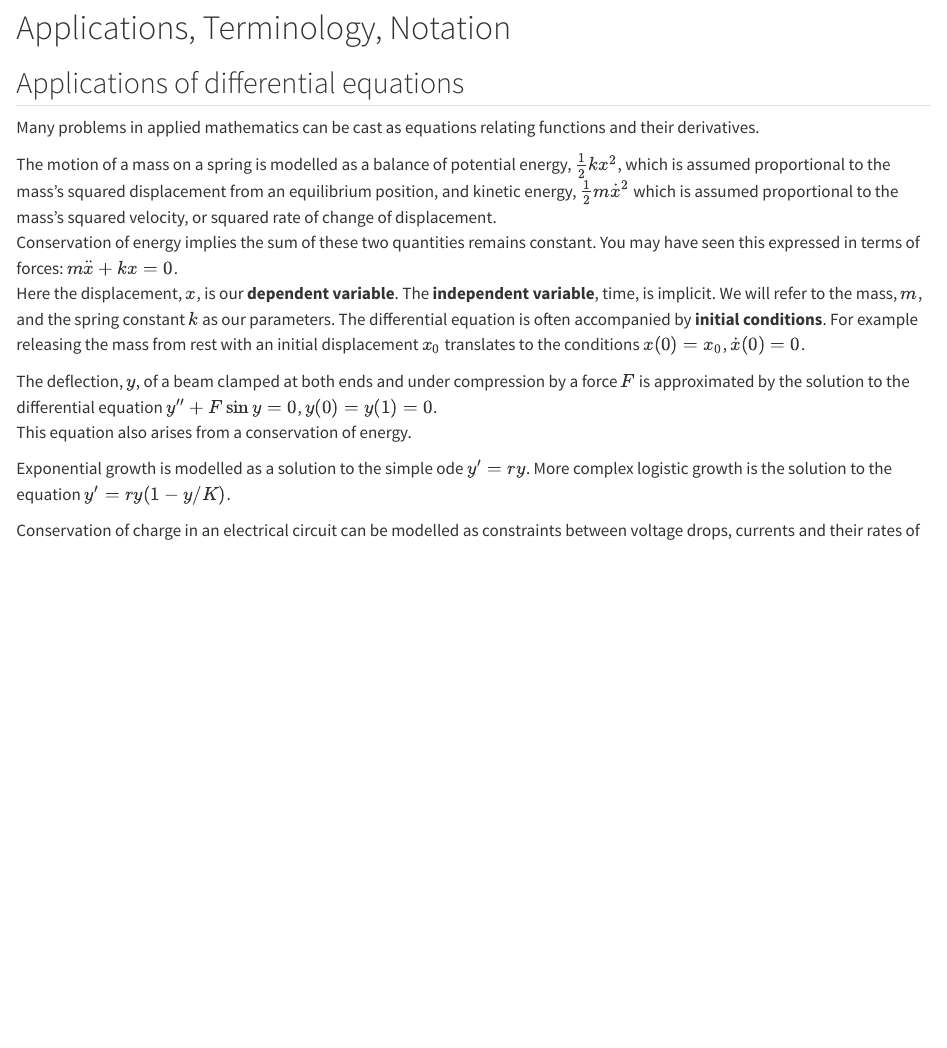
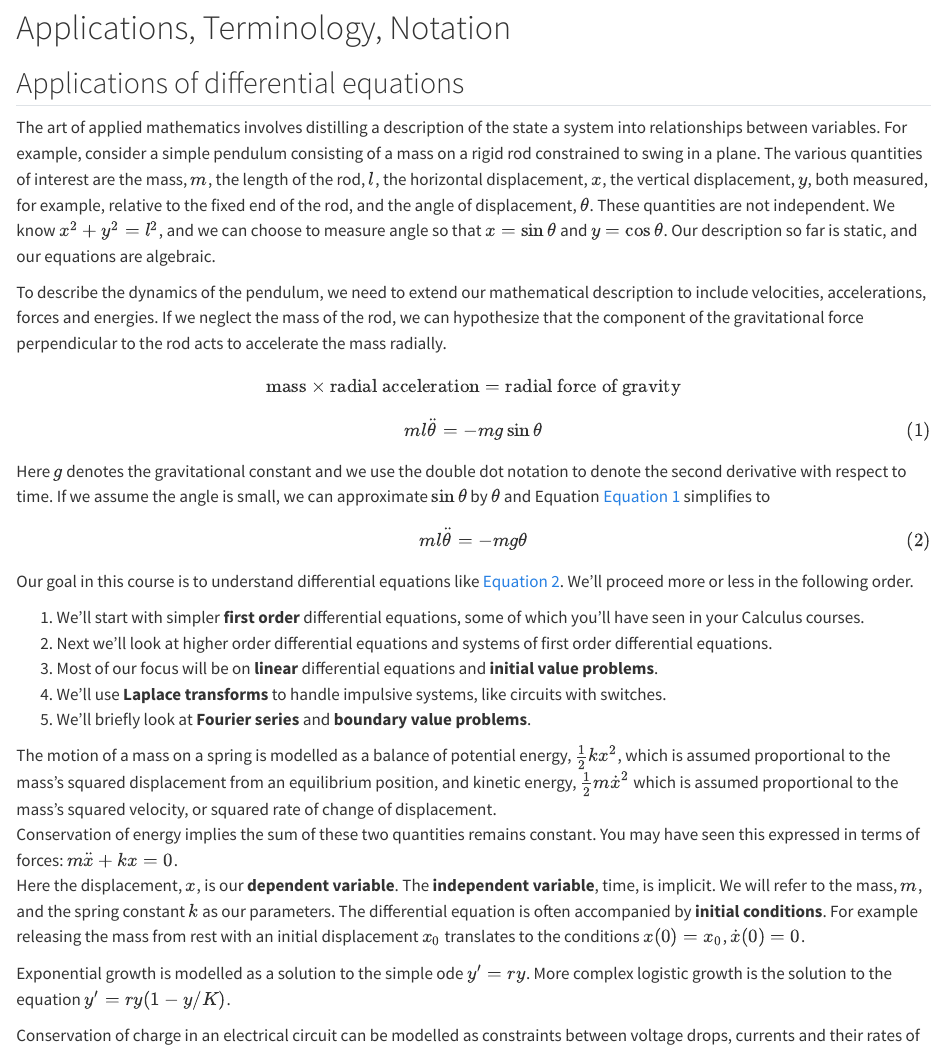
Before and after one commit to jameswatmough/DifferentialEquations, a Quarto document (M3503-lec01-ODEintro.qmd): the page in a window 1100 px wide, from its top. Rendered offline with R 4.5, knitr and Pandoc in place of Quarto, with nearby package versions.

Commit message:
insert notes on pendulum for Day 1

```diff
--- a/M3503-lec01-ODEintro.qmd
+++ b/M3503-lec01-ODEintro.qmd
@@ -10,7 +10,28 @@ date: "`r Sys.Date()`"
 
 ## Applications of differential equations {#sec-intro-apps}
 
-Many problems in applied mathematics can be cast as equations relating functions and their derivatives.
+The art of applied mathematics involves distilling a description of the state a system into relationships between variables.
+For example,  consider a simple pendulum consisting of a mass on a rigid rod constrained to swing in a plane.
+The various quantities of interest are the mass, $m$, the length of the rod, $l$, the horizontal displacement, $x$, the vertical displacement, $y$, both measured, for example, relative to the fixed end of the rod, and the angle of displacement, $\theta$.
+These quantities are not independent.  We know $x^2+y^2 = l^2$, and we can choose to measure angle so that $x = \sin \theta$ and $y = \cos \theta$.
+Our description so far is static, and our equations are algebraic.
+
+To describe the dynamics of the pendulum, we need to extend our mathematical description to include velocities, accelerations, forces and energies.
+If we neglect the mass of the rod, we can hypothesize that the component of the gravitational force perpendicular to the rod acts to accelerate the mass radially.
+$$\text{mass}\times\text{radial acceleration} = \text{radial force of gravity}$$
+$$ml\ddot{\theta} = - m g \sin \theta$$ {#eq-nonlinear-pendulum}
+Here $g$ denotes the gravitational constant and we use the double dot notation to denote the second derivative with respect to time.
+If we assume the angle is small, we can approximate $\sin \theta$ by $\theta$ and Equation [@eq-nonlinear-pendulum] simplifies to
+$$ml\ddot{\theta} = - m g \theta$$ {#eq-linear-pendulum}
+
+Our goal in this course is to understand differential equations like [@eq-linear-pendulum].
+We'll proceed more or less in the following order.
+
+1. We'll start with simpler **first order** differential equations, some of which you'll have seen in your Calculus courses.
+2. Next we'll look at higher order differential equations and systems of first order differential equations.
+3. Most of our focus will be on **linear** differential equations and **initial value problems**.
+4. We'll use **Laplace transforms** to handle impulsive systems, like circuits with switches.
+5. We'll briefly look at **Fourier series** and **boundary value problems**.
 
 ::: {#exm-intro-spring}
 The motion of a mass on a spring is modelled as a balance of potential energy, $\frac{1}{2}kx^2$,  which is assumed proportional to the mass's squared displacement from an equilibrium position, and kinetic energy, $\frac{1}{2}m\dot{x}^2$ which is assumed proportional to the mass's squared velocity, or squared rate of change of displacement.
@@ -19,14 +40,9 @@ You may have seen this expressed in terms of forces:  $m\ddot{x} + kx = 0$.
 Here the displacement, $x$, is our **dependent variable**.  The **independent variable**, time, is implicit.  We will refer to the mass, $m$, and the spring constant $k$ as our parameters.    The differential equation is often accompanied by **initial conditions**.  For example releasing the mass from rest with an initial displacement $x_0$ translates to the conditions $x(0) = x_0$, $\dot{x}(0) = 0$.
 :::
 
-::: {#exm-intro-beam}
-The deflection, $y$, of a beam clamped at both ends and under compression by a force $F$ is approximated by the solution to the differential equation
-$y'' + F\sin y = 0$, $y(0) = y(1) = 0$.
-This equation also arises from a conservation of energy.
-:::
-
 ::: {#exm-intro-logistic}
 Exponential growth is modelled as a solution to the simple ode $y' = ry$.  More complex logistic growth is the solution to the equation $y' = ry(1-y/K)$.
+
 :::
 
 ::: {#exm-intro-circuit}
--- a/_quarto.yml
+++ b/_quarto.yml
@@ -19,6 +19,16 @@ bibliography: references.bib
 
 format:
   html:
+    html-math-method: mathjax
+    include-in-header:
+      - text: |
+          <script>
+          window.MathJax = {
+            tex: {
+              tags: 'ams'
+            }
+          };
+          </script>
     theme: cosmo
   pdf:
     documentclass: lecturenotes-md
```
Also changed, not shown: docs/search.json, 1 other file.
